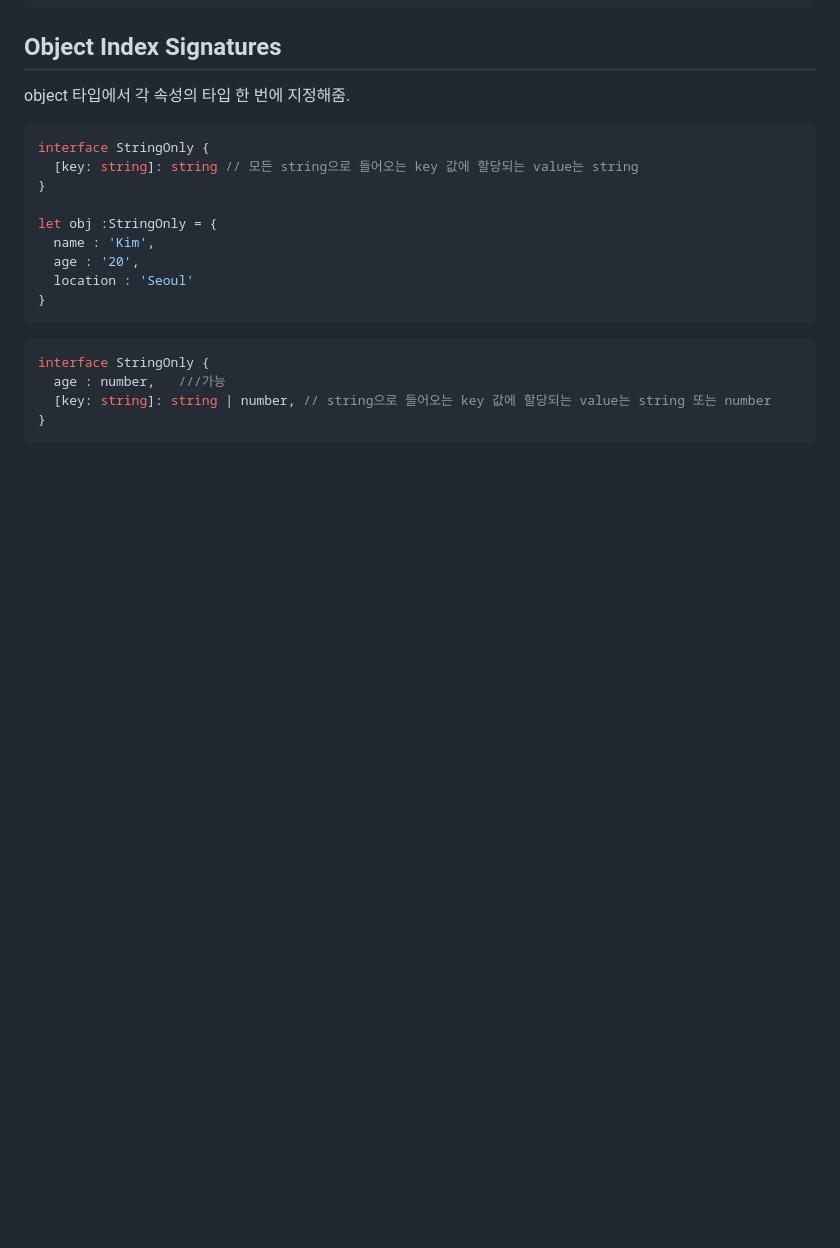
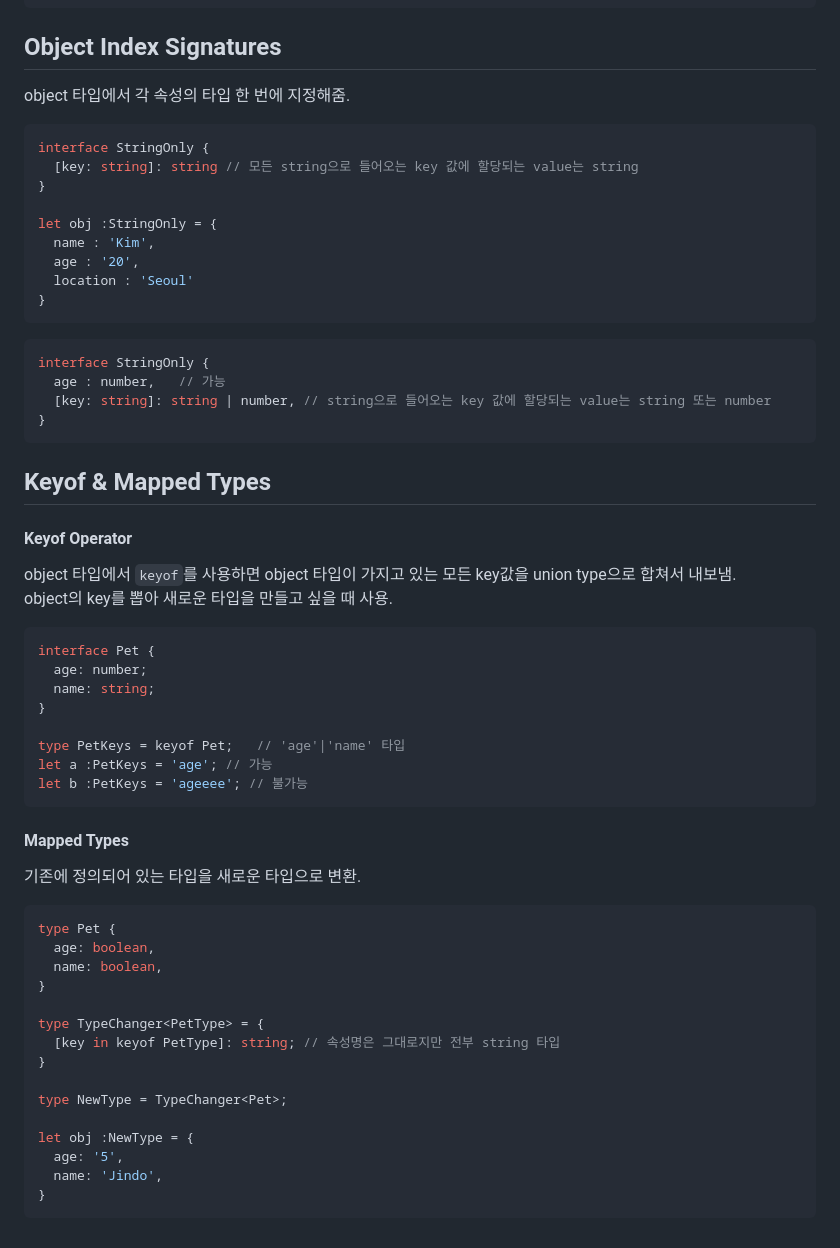
Before and after one commit to soheeyeo/Marvel_test, a Markdown page: README.md, the part around the change. Drawn GitHub-style; blank space fills up the shorter version.

````diff
--- a/README.md
+++ b/README.md
@@ -574,7 +574,42 @@ let obj :StringOnly = {
 
 ```tsx
 interface StringOnly {
-  age : number,   ///가능
+  age : number,   // 가능
   [key: string]: string | number, // string으로 들어오는 key 값에 할당되는 value는 string 또는 number
 }
 ```
+
+## Keyof & Mapped Types
+#### Keyof Operator
+object 타입에서 `keyof`를 사용하면 object 타입이 가지고 있는 모든 key값을 union type으로 합쳐서 내보냄. <br>
+object의 key를 뽑아 새로운 타입을 만들고 싶을 때 사용. <br>
+```tsx
+interface Pet {
+  age: number;
+  name: string;
+}
+
+type PetKeys = keyof Pet;   // 'age'|'name' 타입
+let a :PetKeys = 'age'; // 가능
+let b :PetKeys = 'ageeee'; // 불가능
+```
+
+#### Mapped Types
+기존에 정의되어 있는 타입을 새로운 타입으로 변환. <br>
+```tsx
+type Pet {
+  age: boolean,
+  name: boolean,
+}
+
+type TypeChanger<PetType> = {
+  [key in keyof PetType]: string; // 속성명은 그대로지만 전부 string 타입
+}
+
+type NewType = TypeChanger<Pet>;
+
+let obj :NewType = {
+  age: '5',
+  name: 'Jindo',
+}
+```
````
